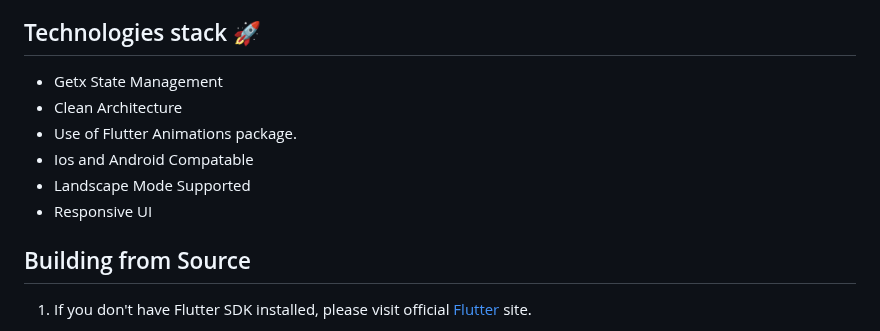
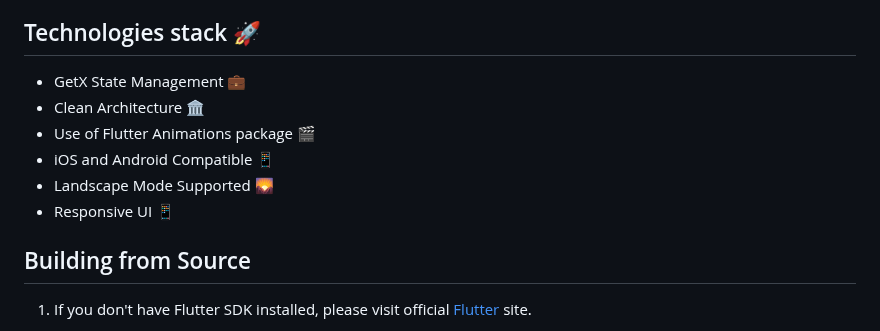
Before and after one commit to Prashant-ranjan-singh-123/flutter-Unwrapped, a Markdown page: README.md, the part around one of its changes. Drawn GitHub-style.

```diff
--- a/README.md
+++ b/README.md
@@ -63,12 +50,11 @@
 
 ## Technologies stack 🚀
-- Getx State Management
-- Clean Architecture
-- Use of Flutter Animations package.
-- Ios and Android Compatable
-- Landscape Mode Supported
-- Responsive UI
-</br>
+- GetX State Management 💼
+- Clean Architecture 🏛️
+- Use of Flutter Animations package 🎬
+- iOS and Android Compatible 📱
+- Landscape Mode Supported 🌄
+- Responsive UI 📱
 
 ## Building from Source
 
```
Also changed, not shown: other parts of README.md (+6 -19 lines).
